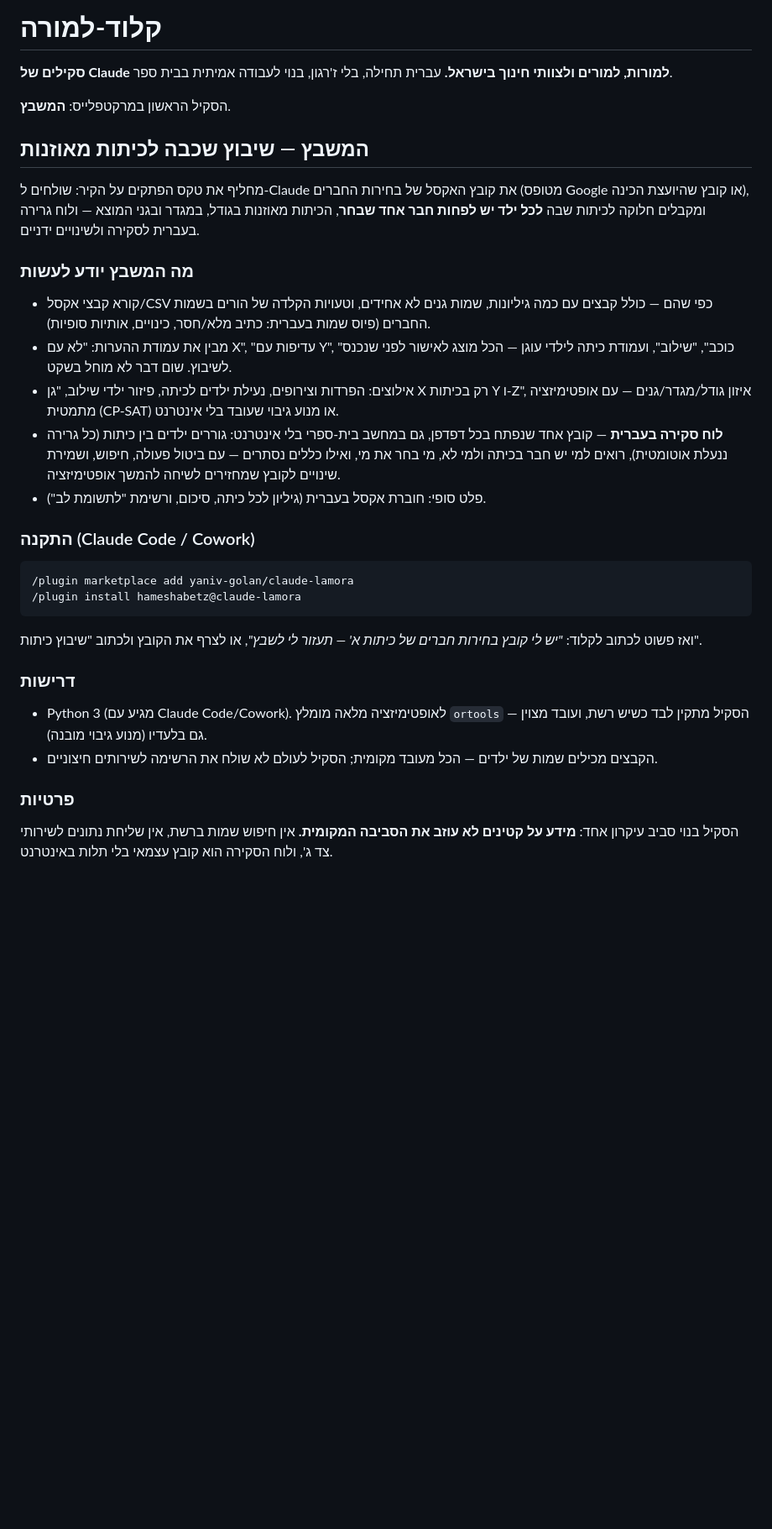
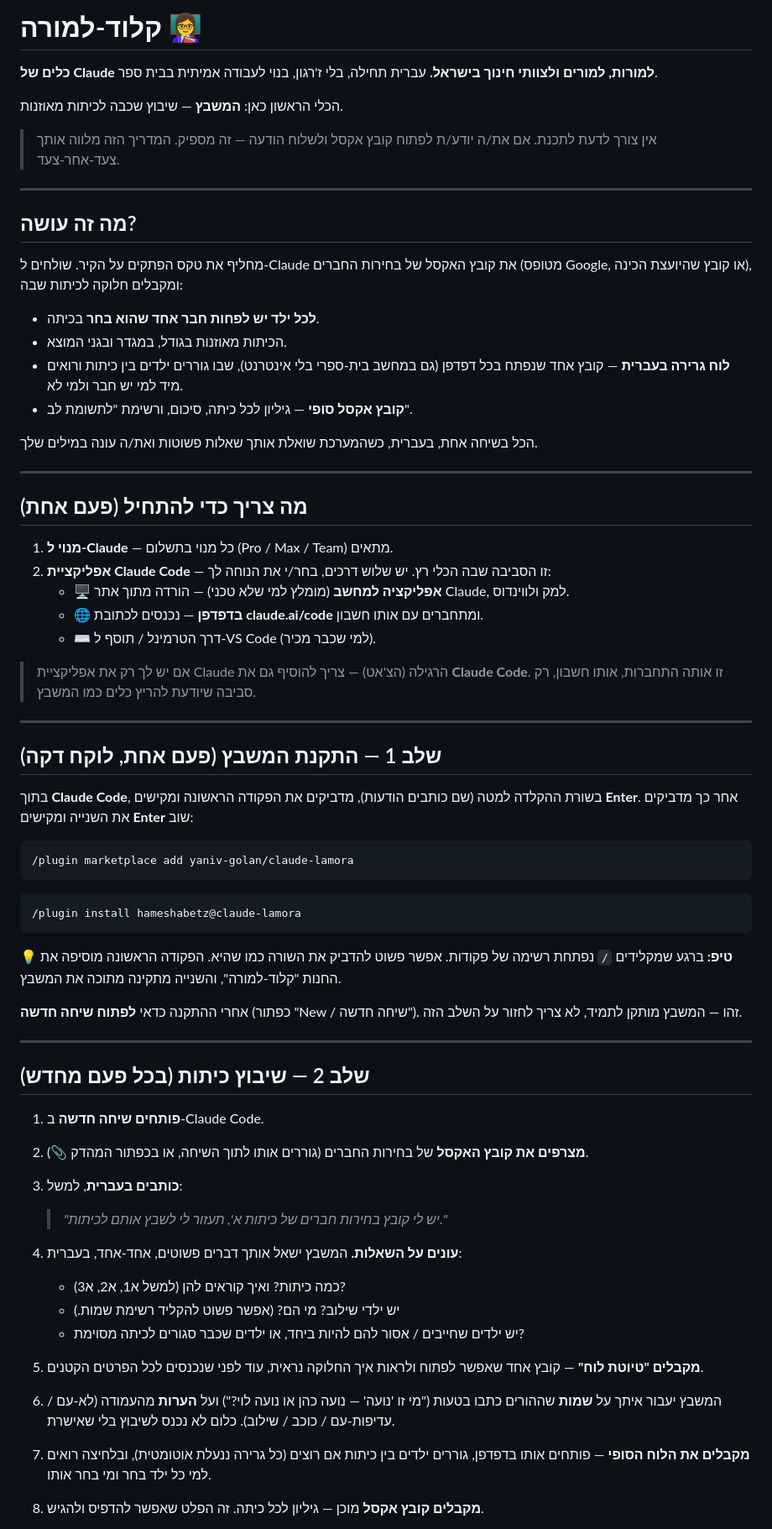
Before and after one commit to yaniv-golan/bina-lamora, a Markdown page: README.md, the part around one of its changes. Shown at 84% size. Drawn GitHub-style; blank space fills up the shorter version.

Commit message:
README: step-by-step Hebrew install & usage guide for non-technical educators
Rewrite the README for the real audience — school counselors who have never
used a terminal. Adds, in Hebrew: what you need before starting (Claude
subscription + where to get Claude Code), a one-time install walkthrough that
says exactly where to type the /plugin commands, an 8-step usage flow from
attaching the spreadsheet to the final Excel, troubleshooting, and privacy.

Co-Authored-By: Claude Opus 4.8 <noreply@anthropic.com>

````diff
--- a/README.md
+++ b/README.md
@@ -1,58 +1,88 @@
 <div dir="rtl">
 
-# קלוד-למורה
+# קלוד-למורה 👩‍🏫
 
-**סקילים של Claude למורות, למורים ולצוותי חינוך בישראל.** עברית תחילה, בלי ז'רגון,
+**כלים של Claude למורות, למורים ולצוותי חינוך בישראל.** עברית תחילה, בלי ז'רגון,
 בנוי לעבודה אמיתית בבית ספר.
 
-הסקיל הראשון במרקטפלייס: **המשבץ**.
+הכלי הראשון כאן: **המשבץ** — שיבוץ שכבה לכיתות מאוזנות.
 
-## המשבץ — שיבוץ שכבה לכיתות מאוזנות
+> אין צורך לדעת לתכנת. אם את/ה יודע/ת לפתוח קובץ אקסל ולשלוח הודעה — זה מספיק.
+> המדריך הזה מלווה אותך צעד-אחר-צעד.
 
-מחליף את טקס הפתקים על הקיר: שולחים ל-Claude את קובץ האקסל של בחירות החברים
-(מטופס Google או קובץ שהיועצת הכינה), ומקבלים חלוקה לכיתות שבה **לכל ילד יש לפחות
-חבר אחד שבחר**, הכיתות מאוזנות בגודל, במגדר ובגני המוצא — ולוח גרירה בעברית לסקירה
-ולשינויים ידניים.
+---
 
-### מה המשבץ יודע לעשות
+## מה זה עושה?
 
-- קורא קבצי אקסל/CSV כפי שהם — כולל קבצים עם כמה גיליונות, שמות גנים לא אחידים,
-  וטעויות הקלדה של הורים בשמות החברים (פיוס שמות בעברית: כתיב מלא/חסר, כינויים,
-  אותיות סופיות).
-- מבין את עמודת ההערות: "לא עם X", "עדיפות עם Y", "כוכב", "שילוב", ועמודת כיתה
-  לילדי עוגן — הכל מוצג לאישור לפני שנכנס לשיבוץ. שום דבר לא מוחל בשקט.
-- אילוצים: הפרדות וצירופים, נעילת ילדים לכיתה, פיזור ילדי שילוב, "גן X רק בכיתות
-  Y ו-Z", איזון גודל/מגדר/גנים — עם אופטימיזציה מתמטית (CP-SAT) או מנוע גיבוי שעובד
-  בלי אינטרנט.
-- **לוח סקירה בעברית** — קובץ אחד שנפתח בכל דפדפן, גם במחשב בית-ספרי בלי אינטרנט:
-  גוררים ילדים בין כיתות (כל גרירה ננעלת אוטומטית), רואים למי יש חבר בכיתה ולמי לא,
-  מי בחר את מי, ואילו כללים נסתרים — עם ביטול פעולה, חיפוש, ושמירת שינויים לקובץ
-  שמחזירים לשיחה להמשך אופטימיזציה.
-- פלט סופי: חוברת אקסל בעברית (גיליון לכל כיתה, סיכום, ורשימת "לתשומת לב").
+מחליף את טקס הפתקים על הקיר. שולחים ל-Claude את קובץ האקסל של בחירות החברים
+(מטופס Google, או קובץ שהיועצת הכינה), ומקבלים חלוקה לכיתות שבה:
 
-### התקנה (Claude Code / Cowork)
+- **לכל ילד יש לפחות חבר אחד שהוא בחר** בכיתה.
+- הכיתות מאוזנות בגודל, במגדר ובגני המוצא.
+- **לוח גרירה בעברית** — קובץ אחד שנפתח בכל דפדפן (גם במחשב בית-ספרי בלי אינטרנט),
+  שבו גוררים ילדים בין כיתות ורואים מיד למי יש חבר ולמי לא.
+- **קובץ אקסל סופי** — גיליון לכל כיתה, סיכום, ורשימת "לתשומת לב".
+
+הכל בשיחה אחת, בעברית, כשהמערכת שואלת אותך שאלות פשוטות ואת/ה עונה במילים שלך.
+
+---
+
+## מה צריך כדי להתחיל (פעם אחת)
+
+1. **מנוי ל-Claude** — כל מנוי בתשלום (Pro / Max / Team) מתאים.
+2. **אפליקציית Claude Code** — זו הסביבה שבה הכלי רץ. יש שלוש דרכים, בחר/י את הנוחה לך:
+   - 🖥️ **אפליקציה למחשב** (מומלץ למי שלא טכני) — הורדה מתוך אתר Claude, למק ולווינדוס.
+   - 🌐 **בדפדפן** — נכנסים לכתובת **claude.ai/code** ומתחברים עם אותו חשבון.
+   - ⌨️ דרך הטרמינל / תוסף ל-VS Code (למי שכבר מכיר).
+
+> אם יש לך רק את אפליקציית Claude הרגילה (הצ'אט) — צריך להוסיף גם את **Claude Code**.
+> זו אותה התחברות, אותו חשבון, רק סביבה שיודעת להריץ כלים כמו המשבץ.
+
+---
+
+## שלב 1 — התקנת המשבץ (פעם אחת, לוקח דקה)
+
+בתוך **Claude Code**, בשורת ההקלדה למטה (שם כותבים הודעות), מדביקים את הפקודה הראשונה
+ומקישים **Enter**. אחר כך מדביקים את השנייה ומקישים **Enter** שוב:
 
 <div dir="ltr">
 
 ```
 /plugin marketplace add yaniv-golan/claude-lamora
+```
+```
 /plugin install hameshabetz@claude-lamora
 ```
 
 </div>
 
-ואז פשוט לכתוב לקלוד: *"יש לי קובץ בחירות חברים של כיתות א' — תעזור לי לשבץ"*,
-או לצרף את הקובץ ולכתוב "שיבוץ כיתות".
+💡 **טיפ:** ברגע שמקלידים `/` נפתחת רשימה של פקודות. אפשר פשוט להדביק את השורה כמו
+שהיא. הפקודה הראשונה מוסיפה את החנות "קלוד-למורה", והשנייה מתקינה מתוכה את המשבץ.
 
-### דרישות
+אחרי ההתקנה כדאי **לפתוח שיחה חדשה** (כפתור "New / שיחה חדשה"). זהו — המשבץ מותקן
+לתמיד, לא צריך לחזור על השלב הזה.
 
-- Python 3 (מגיע עם Claude Code/Cowork). לאופטימיזציה מלאה מומלץ `ortools` —
-  הסקיל מתקין לבד כשיש רשת, ועובד מצוין גם בלעדיו (מנוע גיבוי מובנה).
-- הקבצים מכילים שמות של ילדים — הכל מעובד מקומית; הסקיל לעולם לא שולח את הרשימה
-  לשירותים חיצוניים.
+---
 
-### פרטיות
+## שלב 2 — שיבוץ כיתות (בכל פעם מחדש)
 
-הסקיל בנוי סביב עיקרון אחד: **מידע על קטינים לא עוזב את הסביבה המקומית.** אין חיפוש
-שמות ברשת, אין שליחת נתונים לשירותי צד ג', ולוח הסקירה הוא קובץ עצמאי בלי תלות
-באינטרנט.
+1. **פותחים שיחה חדשה** ב-Claude Code.
+2. **מצרפים את קובץ האקסל** של בחירות החברים (גוררים אותו לתוך השיחה, או בכפתור
+   המהדק 📎).
+3. **כותבים בעברית**, למשל:
+
+   > *"יש לי קובץ בחירות חברים של כיתות א', תעזור לי לשבץ אותם לכיתות."*
+
+4. **עונים על השאלות.** המשבץ ישאל אותך דברים פשוטים, אחד-אחד, בעברית:
+   - כמה כיתות? ואיך קוראים להן (למשל א1, א2, א3)?
+   - יש ילדי שילוב? מי הם? (אפשר פשוט להקליד רשימת שמות.)
+   - יש ילדים שחייבים / אסור להם להיות ביחד, או ילדים שכבר סגורים לכיתה מסוימת?
+5. **מקבלים "טיוטת לוח"** — קובץ אחד שאפשר לפתוח ולראות איך החלוקה נראית, עוד לפני
+   שנכנסים לכל הפרטים הקטנים.
+6. המשבץ יעבור איתך על **שמות** שההורים כתבו בטעות ("מי זו 'נועה' — נועה כהן או נועה
+   לוי?") ועל **הערות** מהעמודה (לא-עם / עדיפות-עם / כוכב / שילוב). כלום לא נכנס
+   לשיבוץ בלי שאישרת.
+7. **מקבלים את הלוח הסופי** — פותחים אותו בדפדפן, גוררים ילדים בין כיתות אם רוצים
+   (כל גרירה ננעלת אוטומטית), ובלחיצה רואים למי כל ילד בחר ומי בחר אותו.
+8. **מקבלים קובץ אקסל** מוכן — גיליון לכל כיתה. זה הפלט שאפשר להדפיס ולהגיש.
+
````
Also changed, not shown: other parts of README.md (+48 -2 lines).
